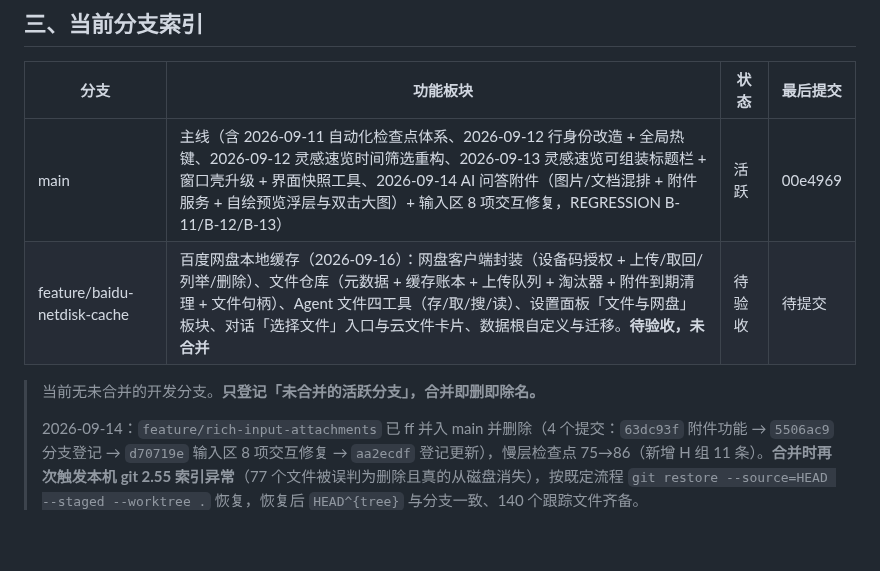
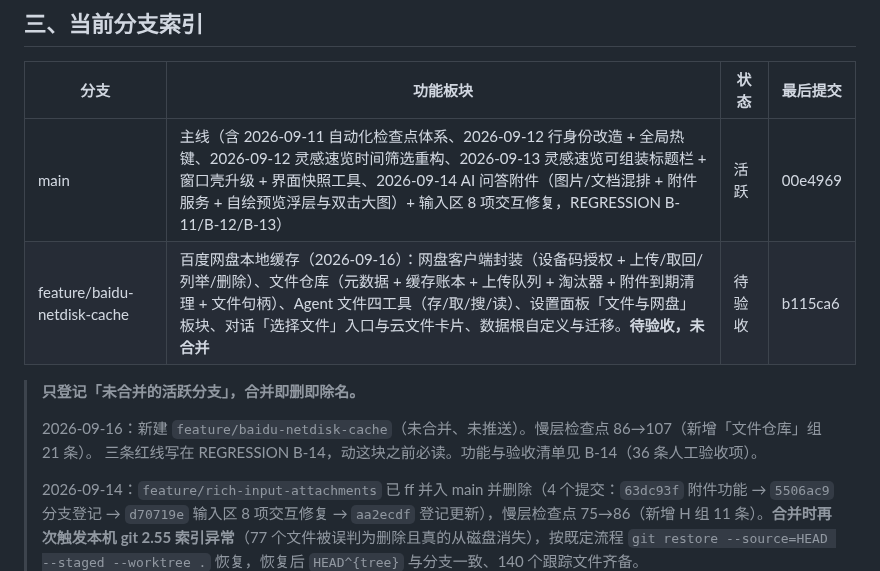
Before and after one commit to pengjie1115/FocusCapture, a Markdown page: BRANCHES.md, the part around the change. GitHub-like rendering; blank space fills up the shorter version.

Commit message:
docs: BRANCHES 登记 feature/baidu-netdisk-cache（未合并、未推送）

```diff
--- a/BRANCHES.md
+++ b/BRANCHES.md
@@ -34,9 +34,12 @@
 | 分支 | 功能板块 | 状态 | 最后提交 |
 |------|---------|------|---------|
 | main | 主线（含 2026-09-11 自动化检查点体系、2026-09-12 行身份改造 + 全局热键、2026-09-12 灵感速览时间筛选重构、2026-09-13 灵感速览可组装标题栏 + 窗口壳升级 + 界面快照工具、2026-09-14 AI 问答附件（图片/文档混排 + 附件服务 + 自绘预览浮层与双击大图）+ 输入区 8 项交互修复，REGRESSION B-11/B-12/B-13） | 活跃 | 00e4969 |
-| feature/baidu-netdisk-cache | 百度网盘本地缓存（2026-09-16）：网盘客户端封装（设备码授权 + 上传/取回/列举/删除）、文件仓库（元数据 + 缓存账本 + 上传队列 + 淘汰器 + 附件到期清理 + 文件句柄）、Agent 文件四工具（存/取/搜/读）、设置面板「文件与网盘」板块、对话「选择文件」入口与云文件卡片、数据根自定义与迁移。**待验收，未合并** | 待验收 | 待提交 |
+| feature/baidu-netdisk-cache | 百度网盘本地缓存（2026-09-16）：网盘客户端封装（设备码授权 + 上传/取回/列举/删除）、文件仓库（元数据 + 缓存账本 + 上传队列 + 淘汰器 + 附件到期清理 + 文件句柄）、Agent 文件四工具（存/取/搜/读）、设置面板「文件与网盘」板块、对话「选择文件」入口与云文件卡片、数据根自定义与迁移。**待验收，未合并** | 待验收 | b115ca6 |
 
-> 当前无未合并的开发分支。**只登记「未合并的活跃分支」，合并即删即除名。**
+> **只登记「未合并的活跃分支」，合并即删即除名。**
+>
+> 2026-09-16：新建 `feature/baidu-netdisk-cache`（未合并、未推送）。慢层检查点 86→107（新增「文件仓库」组 21 条）。
+> 三条红线写在 REGRESSION B-14，动这块之前必读。功能与验收清单见 B-14（36 条人工验收项）。
 >
 > 2026-09-14：`feature/rich-input-attachments` 已 ff 并入 main 并删除（4 个提交：`63dc93f` 附件功能 → `5506ac9` 分支登记 → `d70719e` 输入区 8 项交互修复 → `aa2ecdf` 登记更新），慢层检查点 75→86（新增 H 组 11 条）。**合并时再次触发本机 git 2.55 索引异常**（77 个文件被误判为删除且真的从磁盘消失），按既定流程 `git restore --source=HEAD --staged --worktree .` 恢复，恢复后 `HEAD^{tree}` 与分支一致、140 个跟踪文件齐备。
 
```
